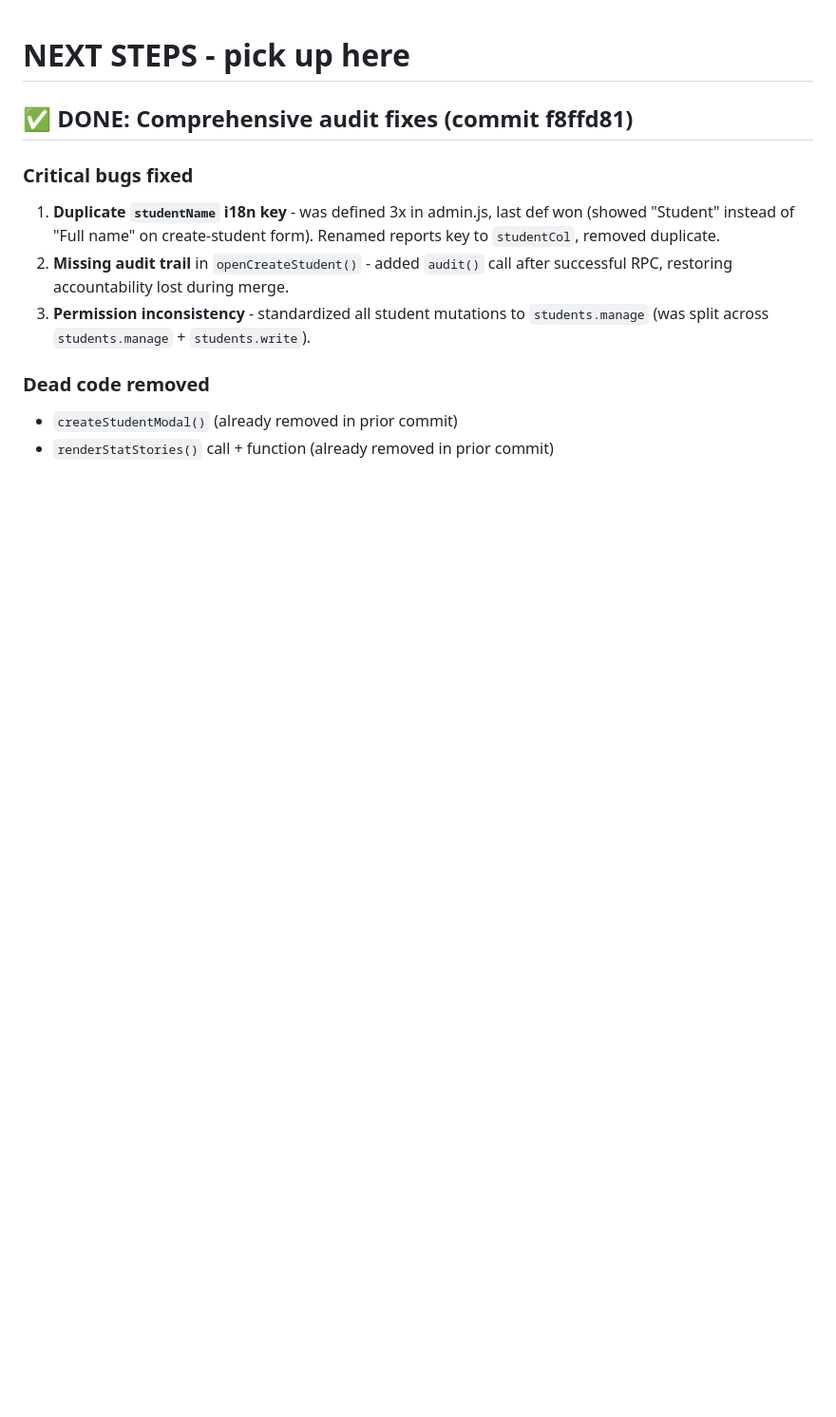
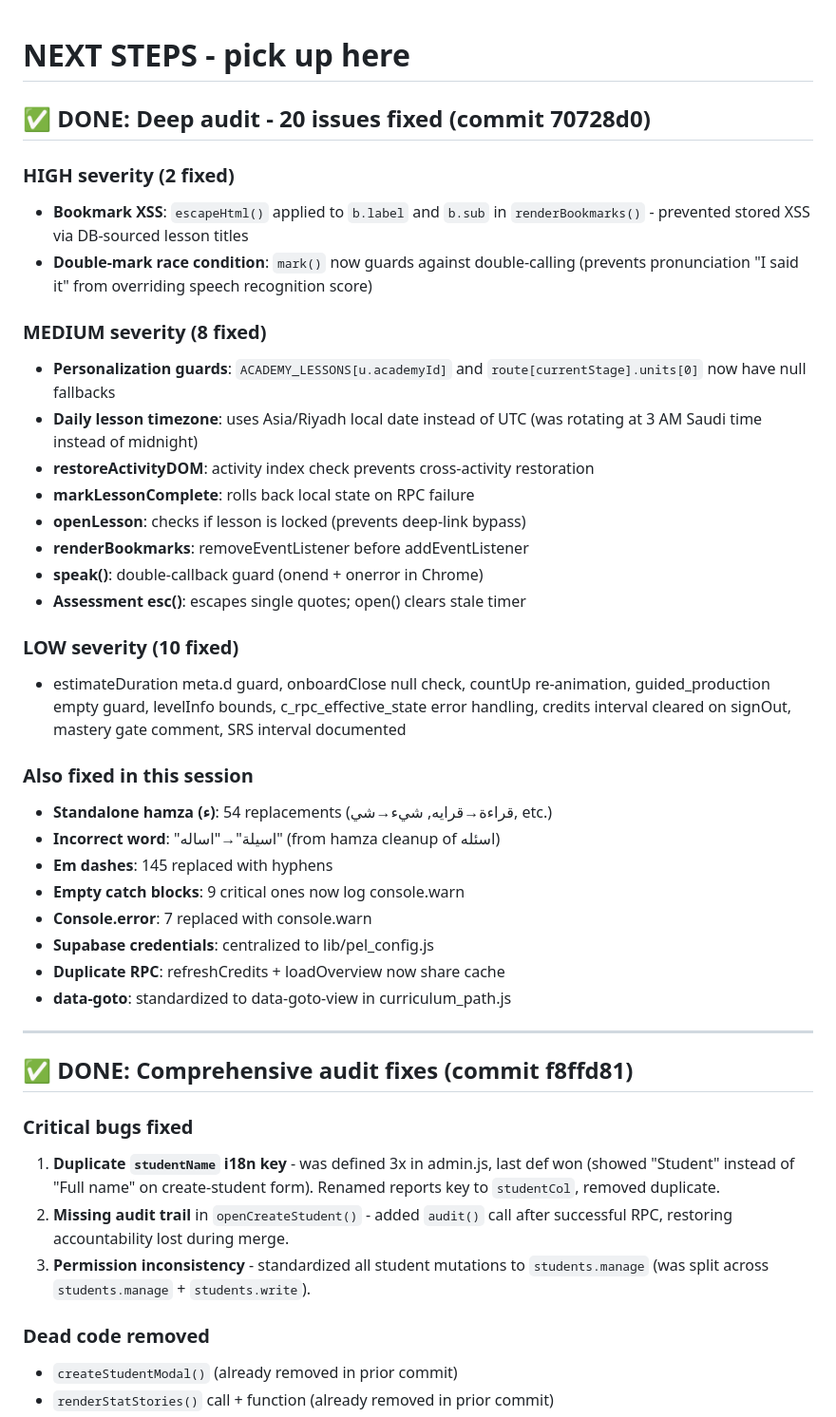
Before and after one commit to personalizedenglishlessons/tutorfiraspel, a Markdown page: NEXT_STEPS.md, the part around the change. Shown at 95% size. Drawn GitHub-style; blank space fills up the shorter version.

Commit message:
docs: update NEXT_STEPS with deep audit fixes

```diff
--- a/NEXT_STEPS.md
+++ b/NEXT_STEPS.md
@@ -1,4 +1,42 @@
 # NEXT STEPS - pick up here
+
+## ✅ DONE: Deep audit - 20 issues fixed (commit 70728d0)
+
+### HIGH severity (2 fixed)
+- **Bookmark XSS**: `escapeHtml()` applied to `b.label` and `b.sub` in
+  `renderBookmarks()` - prevented stored XSS via DB-sourced lesson titles
+- **Double-mark race condition**: `mark()` now guards against double-calling
+  (prevents pronunciation "I said it" from overriding speech recognition score)
+
+### MEDIUM severity (8 fixed)
+- **Personalization guards**: `ACADEMY_LESSONS[u.academyId]` and
+  `route[currentStage].units[0]` now have null fallbacks
+- **Daily lesson timezone**: uses Asia/Riyadh local date instead of UTC
+  (was rotating at 3 AM Saudi time instead of midnight)
+- **restoreActivityDOM**: activity index check prevents cross-activity restoration
+- **markLessonComplete**: rolls back local state on RPC failure
+- **openLesson**: checks if lesson is locked (prevents deep-link bypass)
+- **renderBookmarks**: removeEventListener before addEventListener
+- **speak()**: double-callback guard (onend + onerror in Chrome)
+- **Assessment esc()**: escapes single quotes; open() clears stale timer
+
+### LOW severity (10 fixed)
+- estimateDuration meta.d guard, onboardClose null check, countUp
+  re-animation, guided_production empty guard, levelInfo bounds,
+  c_rpc_effective_state error handling, credits interval cleared on
+  signOut, mastery gate comment, SRS interval documented
+
+### Also fixed in this session
+- **Standalone hamza (ء)**: 54 replacements (قراءة→قرايه, شيء→شي, etc.)
+- **Incorrect word**: "اسيلة"→"اساله" (from hamza cleanup of اسئله)
+- **Em dashes**: 145 replaced with hyphens
+- **Empty catch blocks**: 9 critical ones now log console.warn
+- **Console.error**: 7 replaced with console.warn
+- **Supabase credentials**: centralized to lib/pel_config.js
+- **Duplicate RPC**: refreshCredits + loadOverview now share cache
+- **data-goto**: standardized to data-goto-view in curriculum_path.js
+
+---
 
 ## ✅ DONE: Comprehensive audit fixes (commit f8ffd81)
 
```
